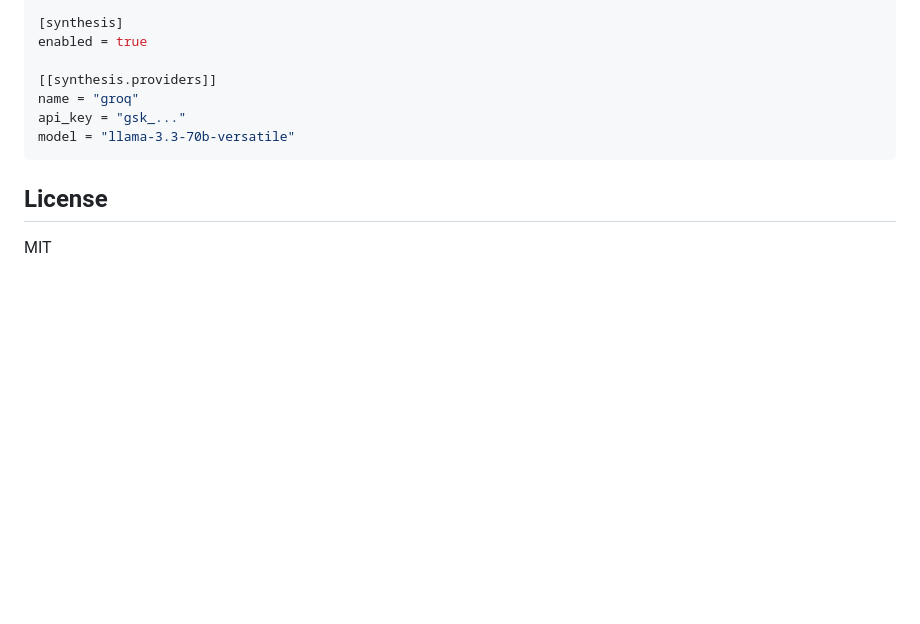
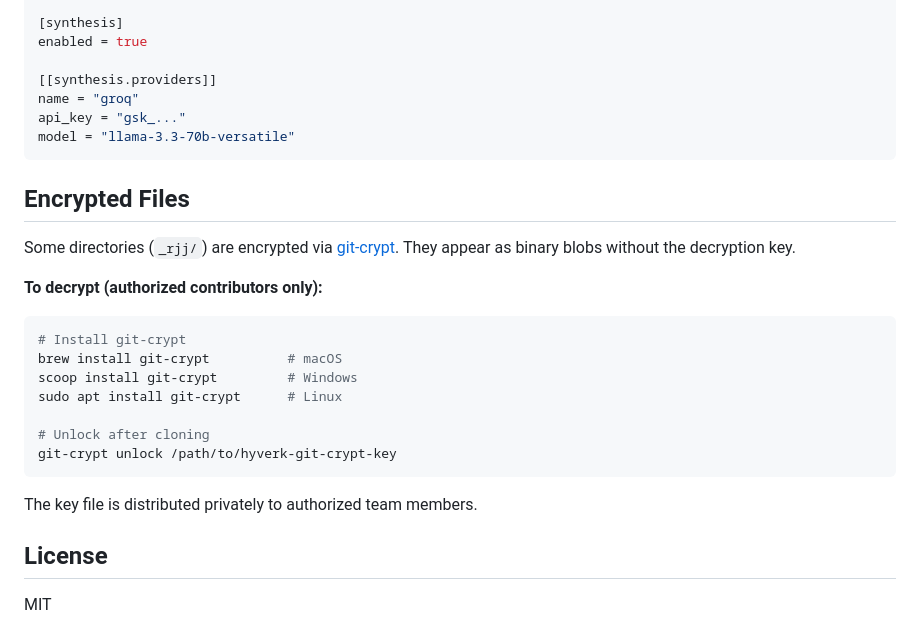
Before and after one commit to capitaharlock/hyverk-distributed-llm, a Markdown page: README.md, the part around the change. GitHub-like rendering; blank space fills up the shorter version.

Commit message:
docs: add git-crypt decrypt instructions

````diff
--- a/README.md
+++ b/README.md
@@ -123,6 +123,24 @@ api_key = "gsk_..."
 model = "llama-3.3-70b-versatile"
 ```
 
+## Encrypted Files
+
+Some directories (`_rjj/`) are encrypted via [git-crypt](https://github.com/AGWA/git-crypt). They appear as binary blobs without the decryption key.
+
+**To decrypt (authorized contributors only):**
+
+```bash
+# Install git-crypt
+brew install git-crypt          # macOS
+scoop install git-crypt         # Windows
+sudo apt install git-crypt      # Linux
+
+# Unlock after cloning
+git-crypt unlock /path/to/hyverk-git-crypt-key
+```
+
+The key file is distributed privately to authorized team members.
+
 ## License
 
 MIT
````
